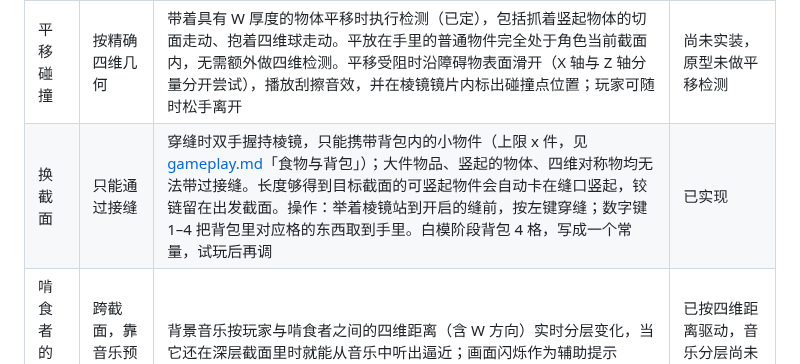
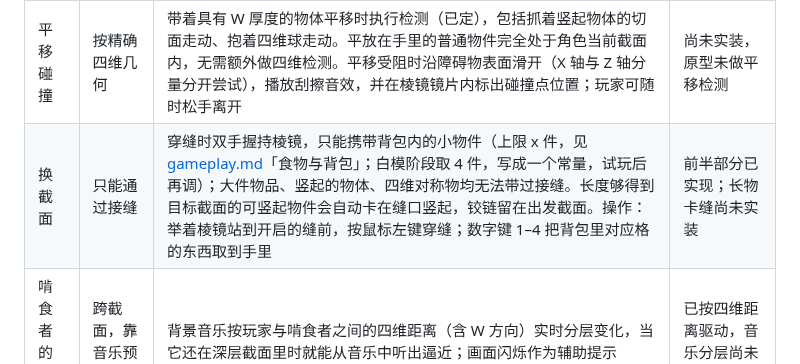
Before and after one commit to odradekk/project_4d, a Markdown page: docs/frame/rules.md, the part around the change. Drawn GitHub-style.

Commit message:
docs(frame): keep the prototype column and name the mouse button
The rules page gave the long item that stands up in a seam as implemented
in a column that describes the prototype, which never had it; the original
text is back. The crossing is made with the left mouse button, and the
backpack size of 4 is said to be a white-box value beside the "x" that the
design leaves open.

```diff
--- a/docs/frame/rules.md
+++ b/docs/frame/rules.md
@@ -15,7 +15,7 @@
 | 支撑 | 按精确四维几何 | 物体停在它四维形体下方最高的有效支撑面上，无论该支撑面属于哪个截面都算数 | 已验证 |
 | 转动碰撞 | 按精确四维几何 | 在竖起、放倒、翻面动作开始前，完整预检整段旋转过程；一旦途中会发生碰撞便拒绝启动，并通过棱镜预览标出扫过的受阻范围 | 已验证 |
 | 平移碰撞 | 按精确四维几何 | 带着具有 W 厚度的物体平移时执行检测（已定），包括抓着竖起物体的切面走动、抱着四维球走动。平放在手里的普通物件完全处于角色当前截面内，无需额外做四维检测。平移受阻时沿障碍物表面滑开（X 轴与 Z 轴分量分开尝试），播放刮擦音效，并在棱镜镜片内标出碰撞点位置；玩家可随时松手离开 | 尚未实装，原型未做平移检测 |
-| 换截面 | 只能通过接缝 | 穿缝时双手握持棱镜，只能携带背包内的小物件（上限 x 件，见 [gameplay.md](../gameplay.md)「食物与背包」）；大件物品、竖起的物体、四维对称物均无法带过接缝。长度够得到目标截面的可竖起物件会自动卡在缝口竖起，铰链留在出发截面。操作：举着棱镜站到开启的缝前，按左键穿缝；数字键 1–4 把背包里对应格的东西取到手里。白模阶段背包 4 格，写成一个常量，试玩后再调 | 已实现 |
+| 换截面 | 只能通过接缝 | 穿缝时双手握持棱镜，只能携带背包内的小物件（上限 x 件，见 [gameplay.md](../gameplay.md)「食物与背包」；白模阶段取 4 件，写成一个常量，试玩后再调）；大件物品、竖起的物体、四维对称物均无法带过接缝。长度够得到目标截面的可竖起物件会自动卡在缝口竖起，铰链留在出发截面。操作：举着棱镜站到开启的缝前，按鼠标左键穿缝；数字键 1–4 把背包里对应格的东西取到手里 | 前半部分已实现；长物卡缝尚未实装 |
 | 啃食者的距离 | 跨截面，靠音乐预警 | 背景音乐按玩家与啃食者之间的四维距离（含 W 方向）实时分层变化，当它还在深层截面里时就能从音乐中听出逼近；画面闪烁作为辅助提示 | 已按四维距离驱动，音乐分层尚未细化 |
 | 放倒 | 只能在原截面执行 | 竖起的物体只能在当初将它竖起的那个截面放倒，不能当成跨页传送工具 | 已实现 |
 | 手性 | 由四维旋转矩阵算出 | 镜像状态不单独存储；食物消化、钥匙开锁、反写文字阅读等效果均基于手性判定。人和猫同样存储四维旋转矩阵（已定）。随身物品随角色一起穿过镜像缝并同步翻转；食物必须与进食者的手性一致才能消化 | 物件已按旋转计算，角色在原型中仍用单独开关 |
```
